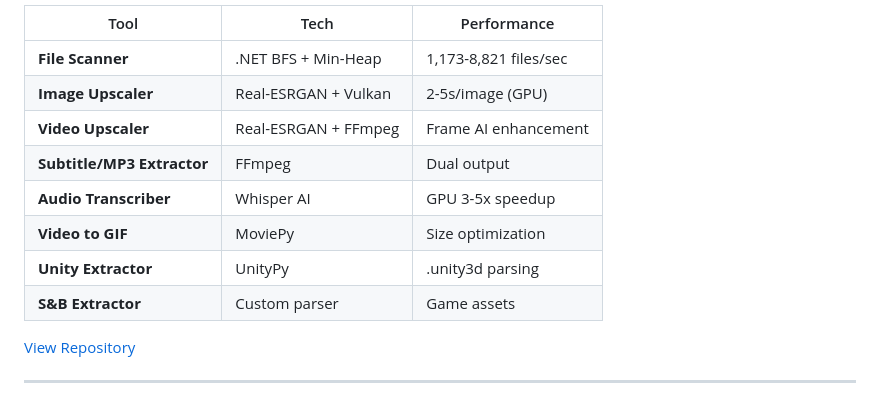
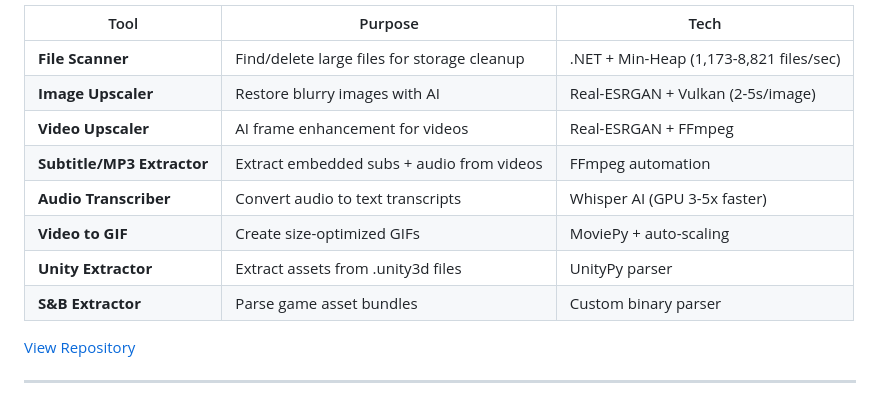
Before and after one commit to Yxiang-828/Yxiang-828.github.io, a Markdown page: README.md, the part around one of its changes. Drawn GitHub-style.

```diff
--- a/README.md
+++ b/README.md
@@ -89,14 +89,14 @@ Total Size (Top 10): 53.38 GB
 
-| Tool | Tech | Performance |
-|------|------|-------------|
-| **File Scanner** | .NET BFS + Min-Heap | 1,173-8,821 files/sec |
-| **Image Upscaler** | Real-ESRGAN + Vulkan | 2-5s/image (GPU) |
-| **Video Upscaler** | Real-ESRGAN + FFmpeg | Frame AI enhancement |
-| **Subtitle/MP3 Extractor** | FFmpeg | Dual output |
-| **Audio Transcriber** | Whisper AI | GPU 3-5x speedup |
-| **Video to GIF** | MoviePy | Size optimization |
-| **Unity Extractor** | UnityPy | .unity3d parsing |
-| **S&B Extractor** | Custom parser | Game assets |
+| Tool | Purpose | Tech |
+|------|---------|------|
+| **File Scanner** | Find/delete large files for storage cleanup | .NET + Min-Heap (1,173-8,821 files/sec) |
+| **Image Upscaler** | Restore blurry images with AI | Real-ESRGAN + Vulkan (2-5s/image) |
+| **Video Upscaler** | AI frame enhancement for videos | Real-ESRGAN + FFmpeg |
+| **Subtitle/MP3 Extractor** | Extract embedded subs + audio from videos | FFmpeg automation |
+| **Audio Transcriber** | Convert audio to text transcripts | Whisper AI (GPU 3-5x faster) |
+| **Video to GIF** | Create size-optimized GIFs | MoviePy + auto-scaling |
+| **Unity Extractor** | Extract assets from .unity3d files | UnityPy parser |
+| **S&B Extractor** | Parse game asset bundles | Custom binary parser |
 
 [View Repository](https://github.com/Yxiang-828/Helper_Tools)
 
```
Also changed, not shown: other parts of README.md (+24 -24 lines).
